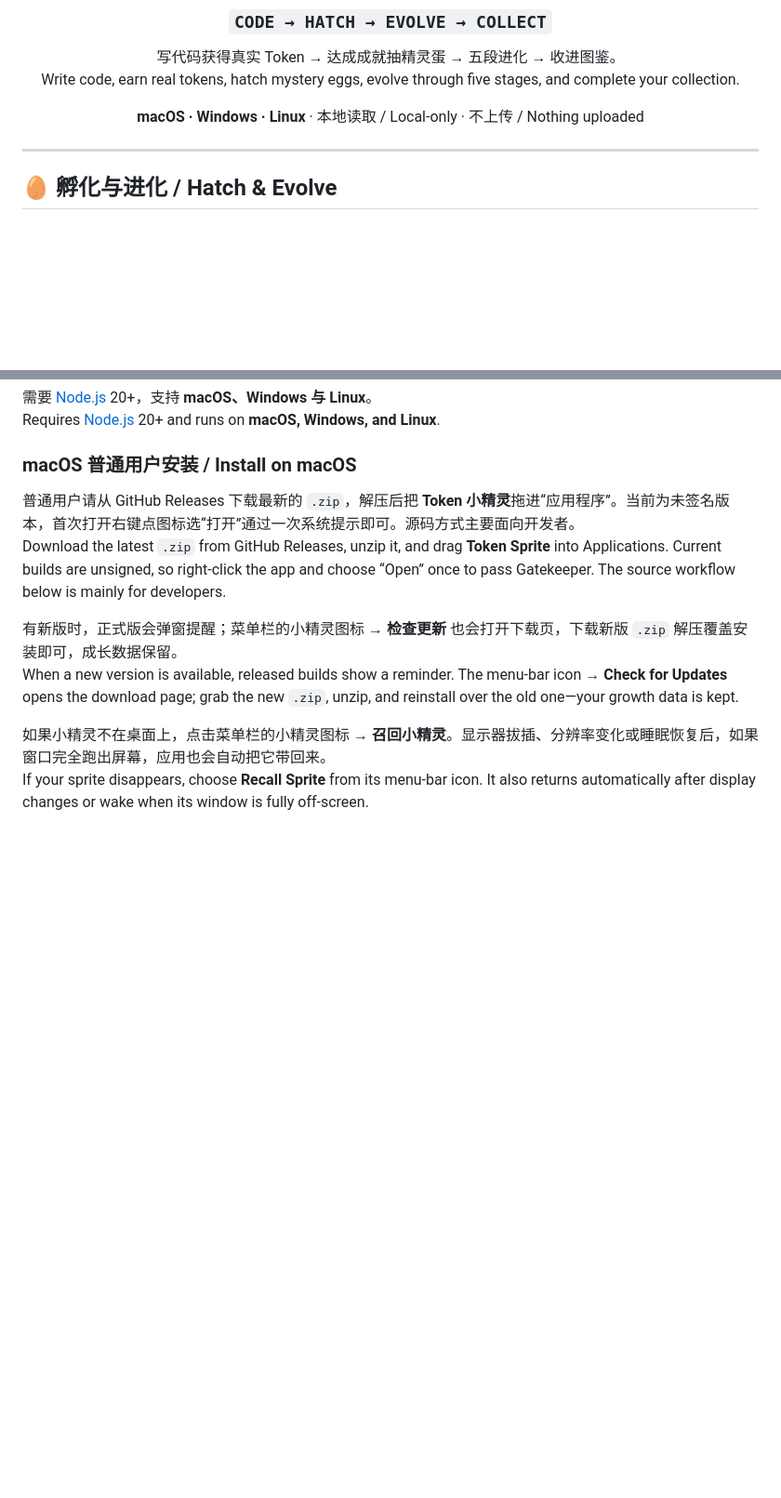
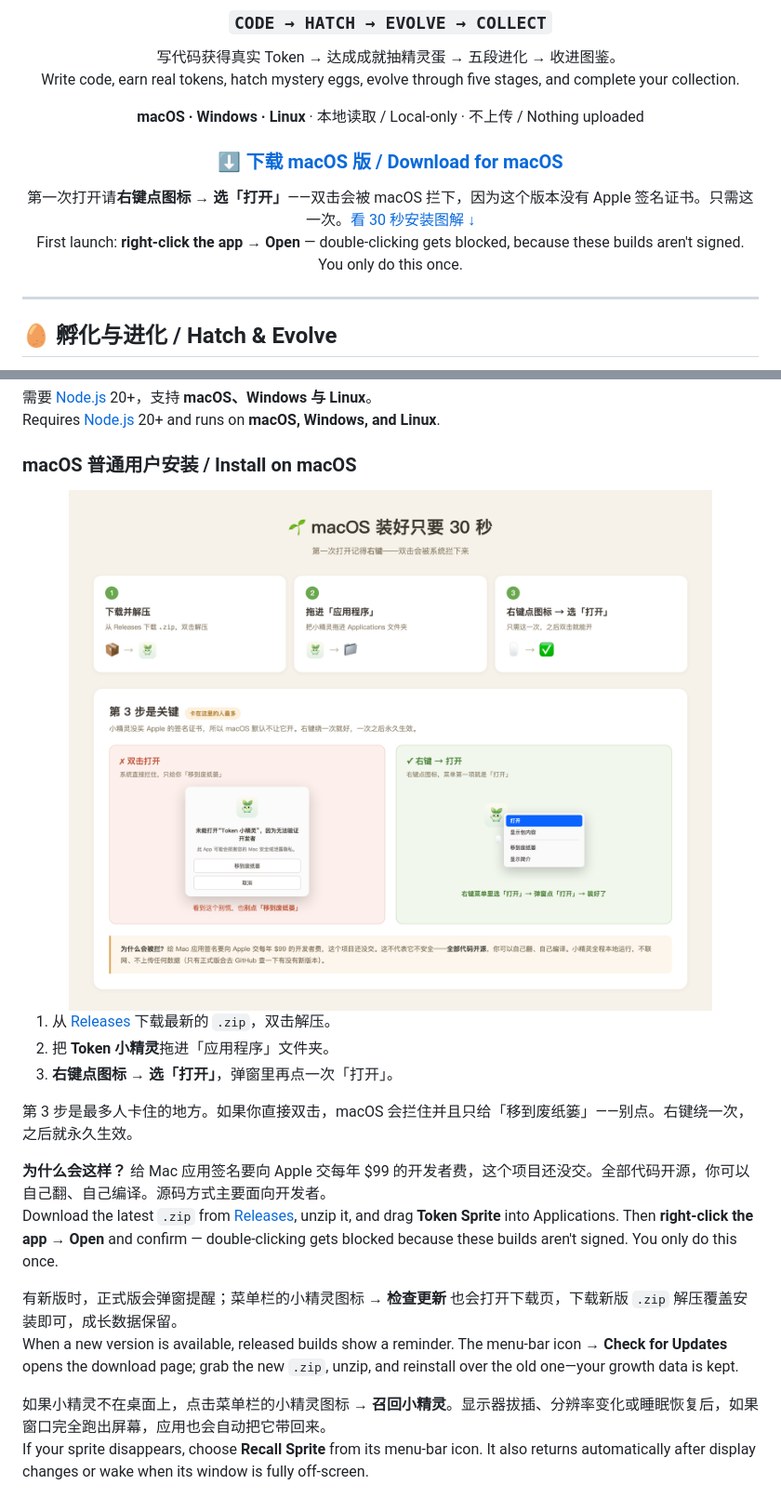
Before and after one commit to shiyubao78/token-sprite, a Markdown page: README.zh-CN.md, 2 parts joined by grey strips. Shown at 93% size. Rendered like a GitHub page; pictures changed too: assets/readme/install-macos.png (added); blank space fills up the shorter version.

```diff
--- a/README.zh-CN.md
+++ b/README.zh-CN.md
@@ -18,6 +18,11 @@ Turn your real AI-coding usage into a tiny desktop companion that hatches, evolv
 Write code, earn real tokens, hatch mystery eggs, evolve through five stages, and complete your collection.
 
 **macOS · Windows · Linux** · 本地读取 / Local-only · 不上传 / Nothing uploaded
+
+### [⬇️ 下载 macOS 版 / Download for macOS](https://github.com/shiyubao78/token-sprite/releases/latest)
+
+第一次打开请**右键点图标 → 选「打开」**——双击会被 macOS 拦下，因为这个版本没有 Apple 签名证书。只需这一次。[看 30 秒安装图解 ↓](#macos-普通用户安装--install-on-macos)<br />
+First launch: **right-click the app → Open** — double-clicking gets blocked, because these builds aren't signed. You only do this once.
 
 </div>
 
@@ -132,8 +137,18 @@ Requires [Node.js](https://nodejs.org/) 20+ and runs on **macOS, Windows, and Li
 
 ### macOS 普通用户安装 / Install on macOS
 
-普通用户请从 GitHub Releases 下载最新的 `.zip`，解压后把 **Token 小精灵**拖进“应用程序”。当前为未签名版本，首次打开右键点图标选“打开”通过一次系统提示即可。源码方式主要面向开发者。<br />
-Download the latest `.zip` from GitHub Releases, unzip it, and drag **Token Sprite** into Applications. Current builds are unsigned, so right-click the app and choose “Open” once to pass Gatekeeper. The source workflow below is mainly for developers.
+<div align="center">
+<img src="assets/readme/install-macos.png" width="900" alt="三步安装：下载解压、拖进应用程序、右键点图标选打开 / Three steps: download and unzip, drag into Applications, right-click and choose Open" />
+</div>
+
+1. 从 [Releases](https://github.com/shiyubao78/token-sprite/releases/latest) 下载最新的 `.zip`，双击解压。
+2. 把 **Token 小精灵**拖进「应用程序」文件夹。
+3. **右键点图标 → 选「打开」**，弹窗里再点一次「打开」。
+
+第 3 步是最多人卡住的地方。如果你直接双击，macOS 会拦住并且只给「移到废纸篓」——别点。右键绕一次，之后就永久生效。
+
+**为什么会这样？** 给 Mac 应用签名要向 Apple 交每年 $99 的开发者费，这个项目还没交。全部代码开源，你可以自己翻、自己编译。源码方式主要面向开发者。<br />
+Download the latest `.zip` from [Releases](https://github.com/shiyubao78/token-sprite/releases/latest), unzip it, and drag **Token Sprite** into Applications. Then **right-click the app → Open** and confirm — double-clicking gets blocked because these builds aren't signed. You only do this once.
 
 有新版时，正式版会弹窗提醒；菜单栏的小精灵图标 → **检查更新** 也会打开下载页，下载新版 `.zip` 解压覆盖安装即可，成长数据保留。<br />
 When a new version is available, released builds show a reminder. The menu-bar icon → **Check for Updates** opens the download page; grab the new `.zip`, unzip, and reinstall over the old one—your growth data is kept.
```
Also changed, not shown: README.md (+15 -1 lines), assets/readme/install-macos-en.png (added), 2 other files.
